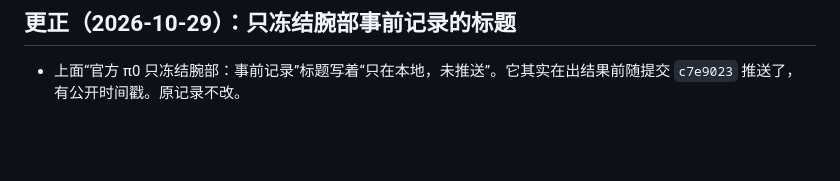
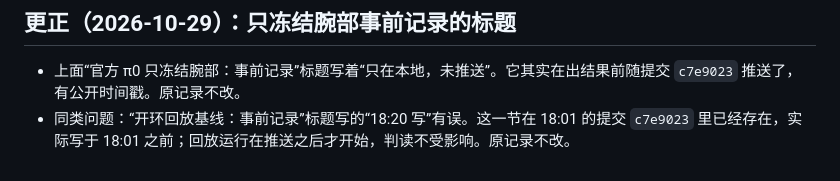
Before and after one commit to chaoshengsc/libero-camera-ablation, a Markdown page: docs/NOTES_CN.md, the part around the change. Rendered like a GitHub page; blank space fills up the shorter version.

```diff
--- a/docs/NOTES_CN.md
+++ b/docs/NOTES_CN.md
@@ -411,3 +411,4 @@
 ## 更正（2026-10-29）：只冻结腕部事前记录的标题
 
 - 上面“官方 π0 只冻结腕部：事前记录”标题写着“只在本地，未推送”。它其实在出结果前随提交 `c7e9023` 推送了，有公开时间戳。原记录不改。
+- 同类问题：“开环回放基线：事前记录”标题写的“18:20 写”有误。这一节在 18:01 的提交 `c7e9023` 里已经存在，实际写于 18:01 之前；回放运行在推送之后才开始，判读不受影响。原记录不改。
```
Also changed, not shown: docs/NOTES.md (+1 -0 lines).
